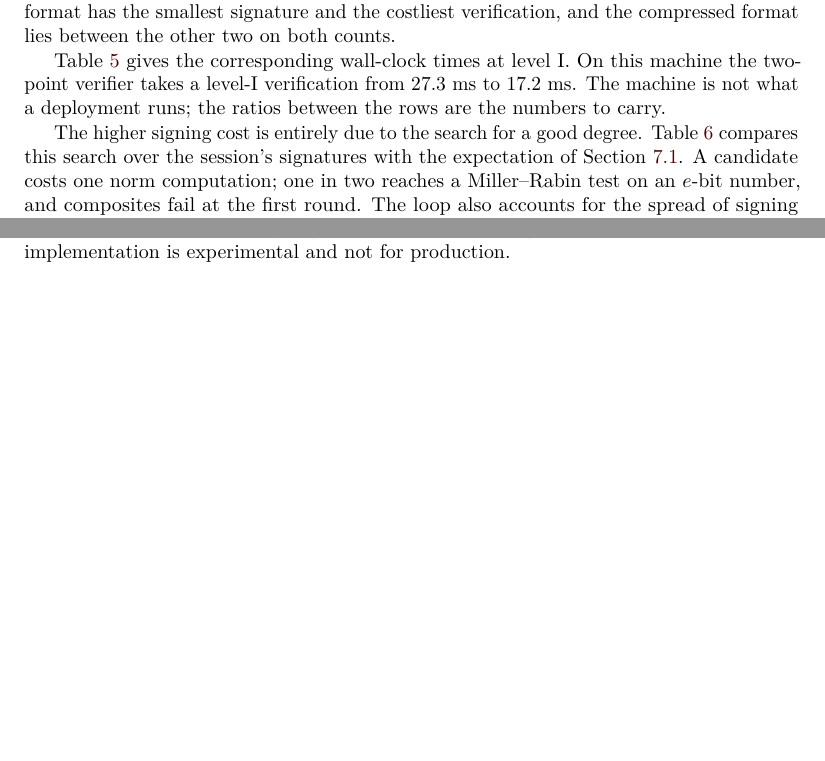
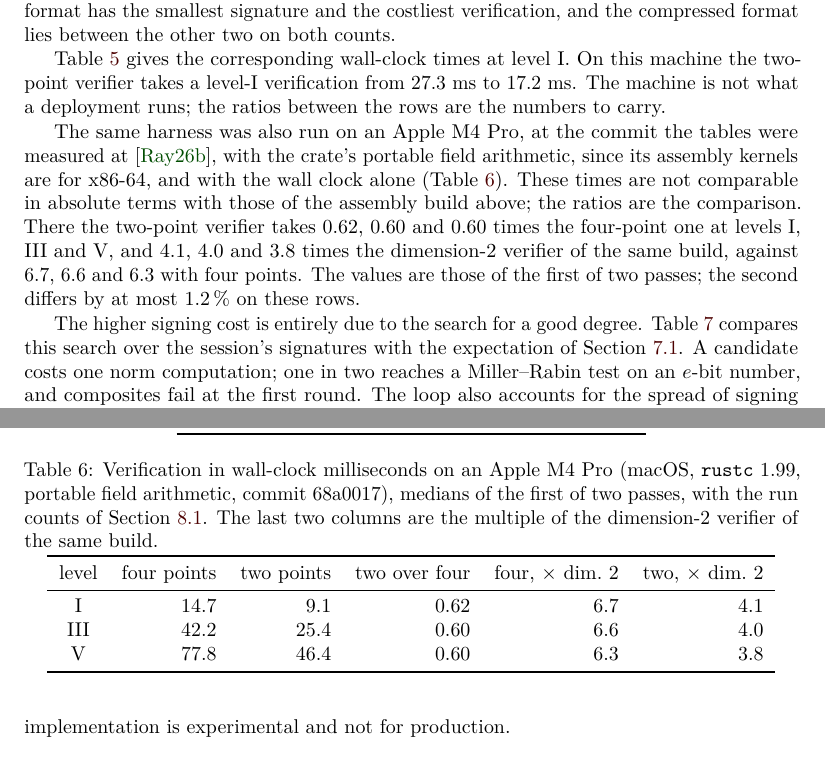
Before and after one commit to anchorageoss/sqisign-rs, a LaTeX document (paper-dim4/main_standalone.tex): two parts of pages 21 and 22 of 34 before the commit and two parts of pages 21 and 23 of 35 after it, joined at a grey line, cut so that both start at the same text, the shorter picture padded with empty space. Compiled offline with pdfLaTeX; a LaTeX package or settings file that is missing is left out.

Commit message:
paper-dim4 (E): the Apple M4 Pro run, one paragraph and one table
Source: paper-dim4/bench/sessions/2026-11-14-68a0017-m4 (commit 4f3e187),
medians of pass 1 recomputed from pass1/raw: verification 14.713, 42.173,
77.838 ms with four points and 9.070, 25.429, 46.385 ms with two; two over
four 0.616, 0.603, 0.596; over the dimension-2 verifier of the same build
(2.189, 6.408, 12.361 ms) 6.72, 6.58, 6.30 and 4.14, 3.97, 3.75. Pass 2
differs by at most 1.16 percent on these nine rows. Machine, rustc and commit
from MACHINE.md. No row of the table differs by more than 3 percent between
the passes; the one row of the session that does, dimension-2 key generation
at level I (4.2 percent), is not in the table.

Co-Authored-By: Claude Fable 5.2 <noreply@anthropic.com>

```diff
--- a/paper-dim4/main_standalone.tex
+++ b/paper-dim4/main_standalone.tex
@@ -1744,6 +1744,17 @@ SQIsignHD verifies a dimension-4 isogeny where SQIsign verifies a dimension-2 on
     The machine is not what a deployment runs; the ratios between the rows are
     the numbers to carry.
 
+    The same harness was also run on an Apple M4 Pro, at the commit the
+    tables were measured at~\cite{Ray26c}, with the crate's portable field
+    arithmetic, since its assembly kernels are for x86-64, and with the wall
+    clock alone (Table~\ref{tab:m4}). These times are not comparable in
+    absolute terms with those of the assembly build above; the ratios are the
+    comparison. There the two-point verifier takes 0.62, 0.60 and 0.60 times
+    the four-point one at levels I, III and V, and 4.1, 4.0 and 3.8 times the
+    dimension-2 verifier of the same build, against 6.7, 6.6 and 6.3 with
+    four points. The values are those of the first of two passes; the second
+    differs by at most 1.2\,\% on these rows.
+
     \begin{table}[t]
         \centering
         \caption{Wall-clock milliseconds at level I on the round-3 prime, medians,
@@ -1764,6 +1775,25 @@ SQIsignHD verifies a dimension-4 isogeny where SQIsign verifies a dimension-2 on
             & signing & 128.8 \\
             & verification & 27.3 \\
             & verification, two points & 17.2 \\
+            \bottomrule
+        \end{tabular}
+    \end{table}
+
+    \begin{table}[t]
+        \centering
+        \caption{Verification in wall-clock milliseconds on an Apple M4 Pro
+            (macOS, \texttt{rustc} 1.99, portable field arithmetic, commit
+            68a0017), medians of the first of two passes, with the run counts
+            of Section~\ref{sec:setup}. The last two columns are the multiple
+            of the dimension-2 verifier of the same build.}
+        \label{tab:m4}
+        \begin{tabular}{c r r r r r}
+            \toprule
+            level & four points & two points & two over four & four, $\times$ dim.\ 2 & two, $\times$ dim.\ 2 \\
+            \midrule
+            I   & 14.7 & 9.1 & 0.62 & 6.7 & 4.1 \\
+            III & 42.2 & 25.4 & 0.60 & 6.6 & 4.0 \\
+            V   & 77.8 & 46.4 & 0.60 & 6.3 & 3.8 \\
             \bottomrule
         \end{tabular}
     \end{table}
```
